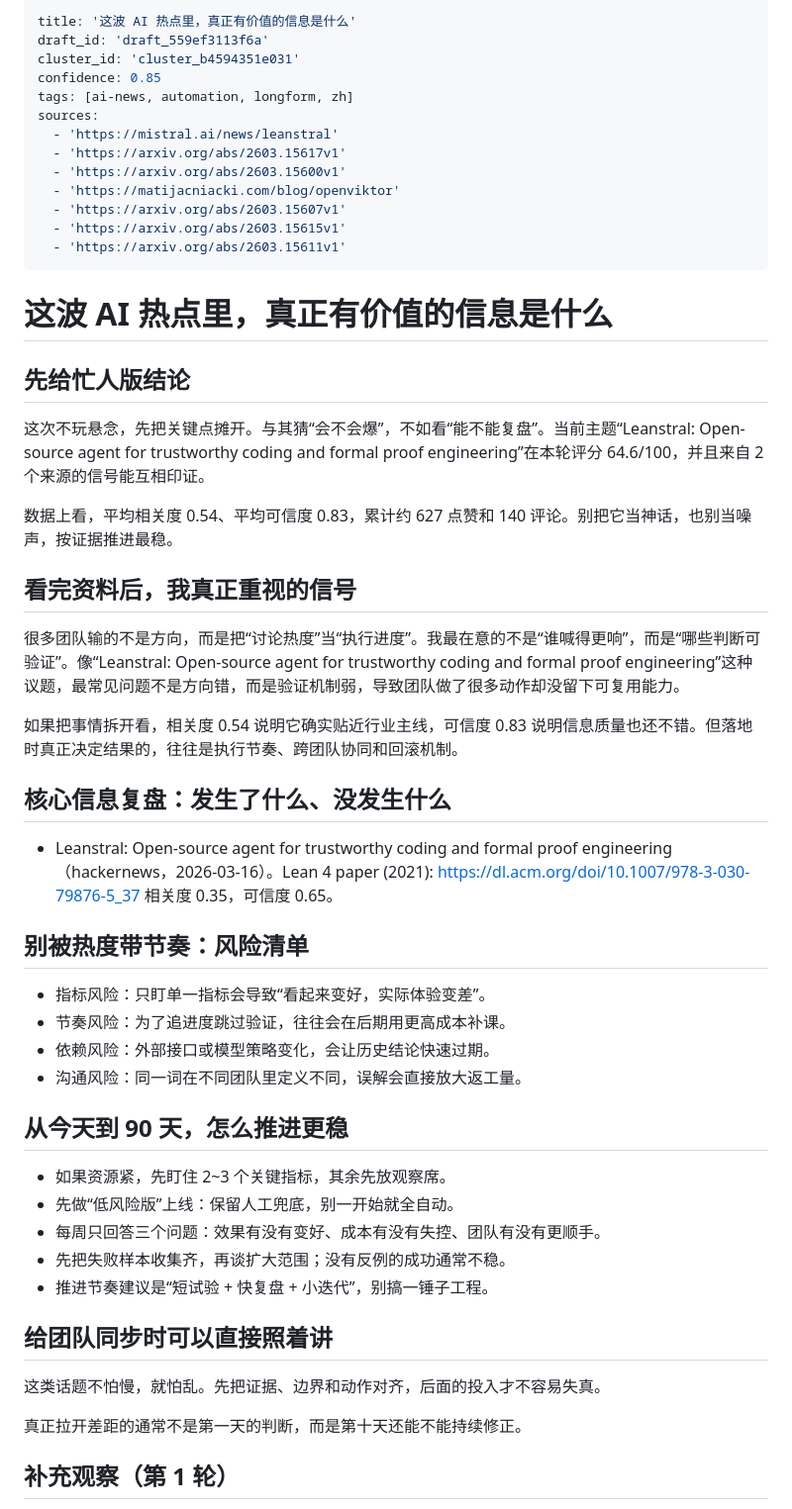
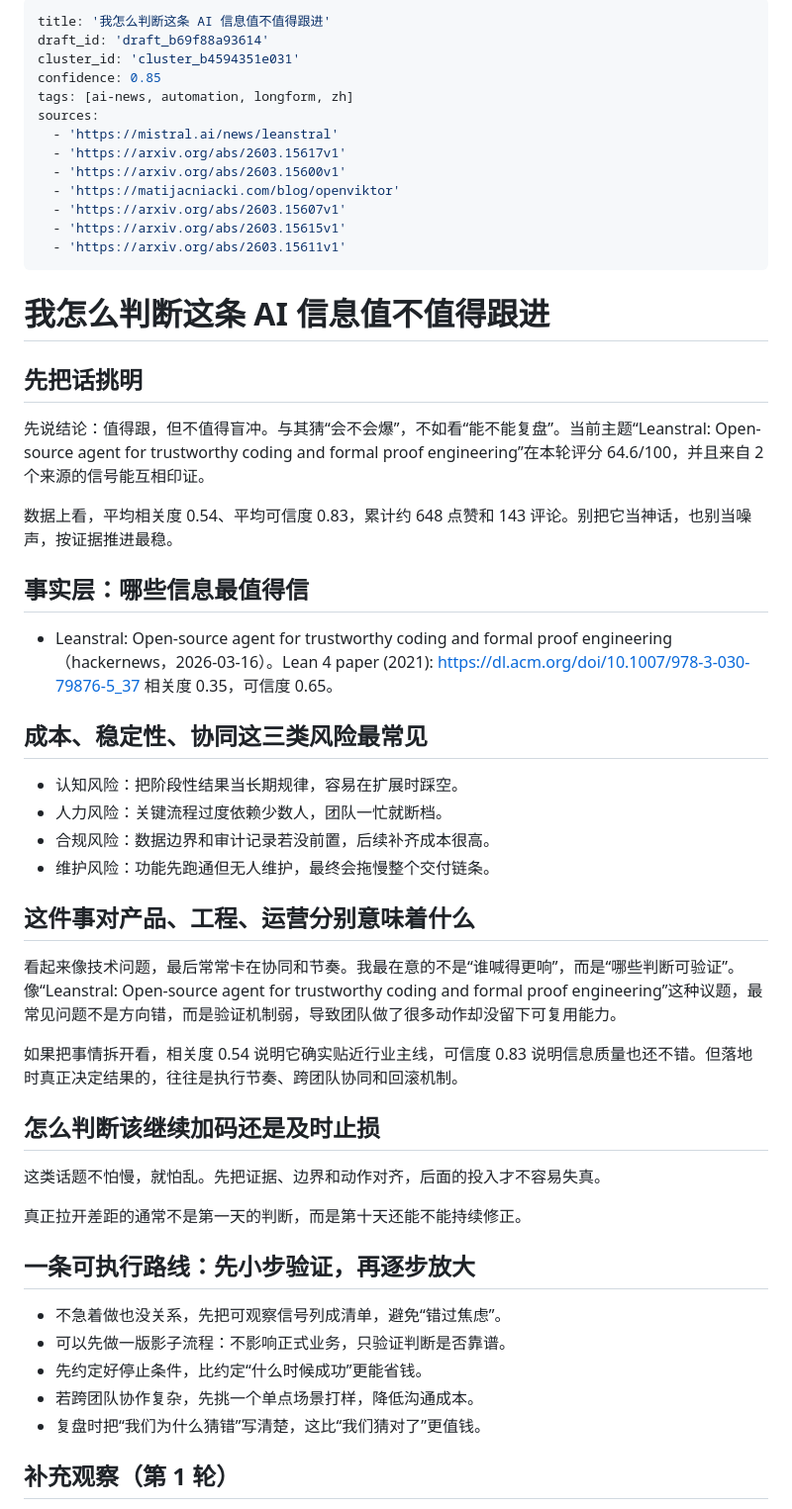
Before and after one commit to Eason-2/first-depot, a Markdown page: deliverables/published/2026-03-17-ai.md, the part around the change. Shown at 99% size. GitHub-like rendering.

Commit message:
auto: sync local blog changes (2026-03-17T12:10:51Z)

```diff
--- a/deliverables/published/2026-03-17-ai.md
+++ b/deliverables/published/2026-03-17-ai.md
@@ -1,6 +1,6 @@
 ---
-title: '这波 AI 热点里，真正有价值的信息是什么'
-draft_id: 'draft_559ef3113f6a'
+title: '我怎么判断这条 AI 信息值不值得跟进'
+draft_id: 'draft_b69f88a93614'
 cluster_id: 'cluster_b4594351e031'
 confidence: 0.85
 tags: [ai-news, automation, longform, zh]
@@ -14,44 +14,44 @@ sources:
   - 'https://arxiv.org/abs/2603.15611v1'
 ---
 
-# 这波 AI 热点里，真正有价值的信息是什么
+# 我怎么判断这条 AI 信息值不值得跟进
 
-## 先给忙人版结论
+## 先把话挑明
 
-这次不玩悬念，先把关键点摊开。与其猜“会不会爆”，不如看“能不能复盘”。当前主题“Leanstral: Open-source agent for trustworthy coding and formal proof engineering”在本轮评分 64.6/100，并且来自 2 个来源的信号能互相印证。
+先说结论：值得跟，但不值得盲冲。与其猜“会不会爆”，不如看“能不能复盘”。当前主题“Leanstral: Open-source agent for trustworthy coding and formal proof engineering”在本轮评分 64.6/100，并且来自 2 个来源的信号能互相印证。
 
-数据上看，平均相关度 0.54、平均可信度 0.83，累计约 627 点赞和 140 评论。别把它当神话，也别当噪声，按证据推进最稳。
+数据上看，平均相关度 0.54、平均可信度 0.83，累计约 648 点赞和 143 评论。别把它当神话，也别当噪声，按证据推进最稳。
 
-## 看完资料后，我真正重视的信号
+## 事实层：哪些信息最值得信
 
-很多团队输的不是方向，而是把“讨论热度”当“执行进度”。我最在意的不是“谁喊得更响”，而是“哪些判断可验证”。像“Leanstral: Open-source agent for trustworthy coding and formal proof engineering”这种议题，最常见问题不是方向错，而是验证机制弱，导致团队做了很多动作却没留下可复用能力。
+- Leanstral: Open-source agent for trustworthy coding and formal proof engineering（hackernews，2026-03-16）。Lean 4 paper (2021): https://dl.acm.org/doi/10.1007/978-3-030-79876-5_37 相关度 0.35，可信度 0.65。
+
+## 成本、稳定性、协同这三类风险最常见
+
+- 认知风险：把阶段性结果当长期规律，容易在扩展时踩空。
+- 人力风险：关键流程过度依赖少数人，团队一忙就断档。
+- 合规风险：数据边界和审计记录若没前置，后续补齐成本很高。
+- 维护风险：功能先跑通但无人维护，最终会拖慢整个交付链条。
+
+## 这件事对产品、工程、运营分别意味着什么
+
+看起来像技术问题，最后常常卡在协同和节奏。我最在意的不是“谁喊得更响”，而是“哪些判断可验证”。像“Leanstral: Open-source agent for trustworthy coding and formal proof engineering”这种议题，最常见问题不是方向错，而是验证机制弱，导致团队做了很多动作却没留下可复用能力。
 
 如果把事情拆开看，相关度 0.54 说明它确实贴近行业主线，可信度 0.83 说明信息质量也还不错。但落地时真正决定结果的，往往是执行节奏、跨团队协同和回滚机制。
 
-## 核心信息复盘：发生了什么、没发生什么
-
-- Leanstral: Open-source agent for trustworthy coding and formal proof engineering（hackernews，2026-03-16）。Lean 4 paper (2021): https://dl.acm.org/doi/10.1007/978-3-030-79876-5_37 相关度 0.35，可信度 0.65。
-
-## 别被热度带节奏：风险清单
-
-- 指标风险：只盯单一指标会导致“看起来变好，实际体验变差”。
-- 节奏风险：为了追进度跳过验证，往往会在后期用更高成本补课。
-- 依赖风险：外部接口或模型策略变化，会让历史结论快速过期。
-- 沟通风险：同一词在不同团队里定义不同，误解会直接放大返工量。
-
-## 从今天到 90 天，怎么推进更稳
-
-- 如果资源紧，先盯住 2~3 个关键指标，其余先放观察席。
-- 先做“低风险版”上线：保留人工兜底，别一开始就全自动。
-- 每周只回答三个问题：效果有没有变好、成本有没有失控、团队有没有更顺手。
-- 先把失败样本收集齐，再谈扩大范围；没有反例的成功通常不稳。
-- 推进节奏建议是“短试验 + 快复盘 + 小迭代”，别搞一锤子工程。
-
-## 给团队同步时可以直接照着讲
+## 怎么判断该继续加码还是及时止损
 
 这类话题不怕慢，就怕乱。先把证据、边界和动作对齐，后面的投入才不容易失真。
 
 真正拉开差距的通常不是第一天的判断，而是第十天还能不能持续修正。
+
+## 一条可执行路线：先小步验证，再逐步放大
+
+- 不急着做也没关系，先把可观察信号列成清单，避免“错过焦虑”。
+- 可以先做一版影子流程：不影响正式业务，只验证判断是否靠谱。
+- 先约定好停止条件，比约定“什么时候成功”更能省钱。
+- 若跨团队协作复杂，先挑一个单点场景打样，降低沟通成本。
+- 复盘时把“我们为什么猜错”写清楚，这比“我们猜对了”更值钱。
 
 ## 补充观察（第 1 轮）
 - 围绕“Leanstral: Open-source agent for trustworthy coding and formal proof engineering”，把它放进时间轴看更稳：短期热度和长期价值常常不是一回事。先求可解释，再求可复制，节奏会更稳。
```
